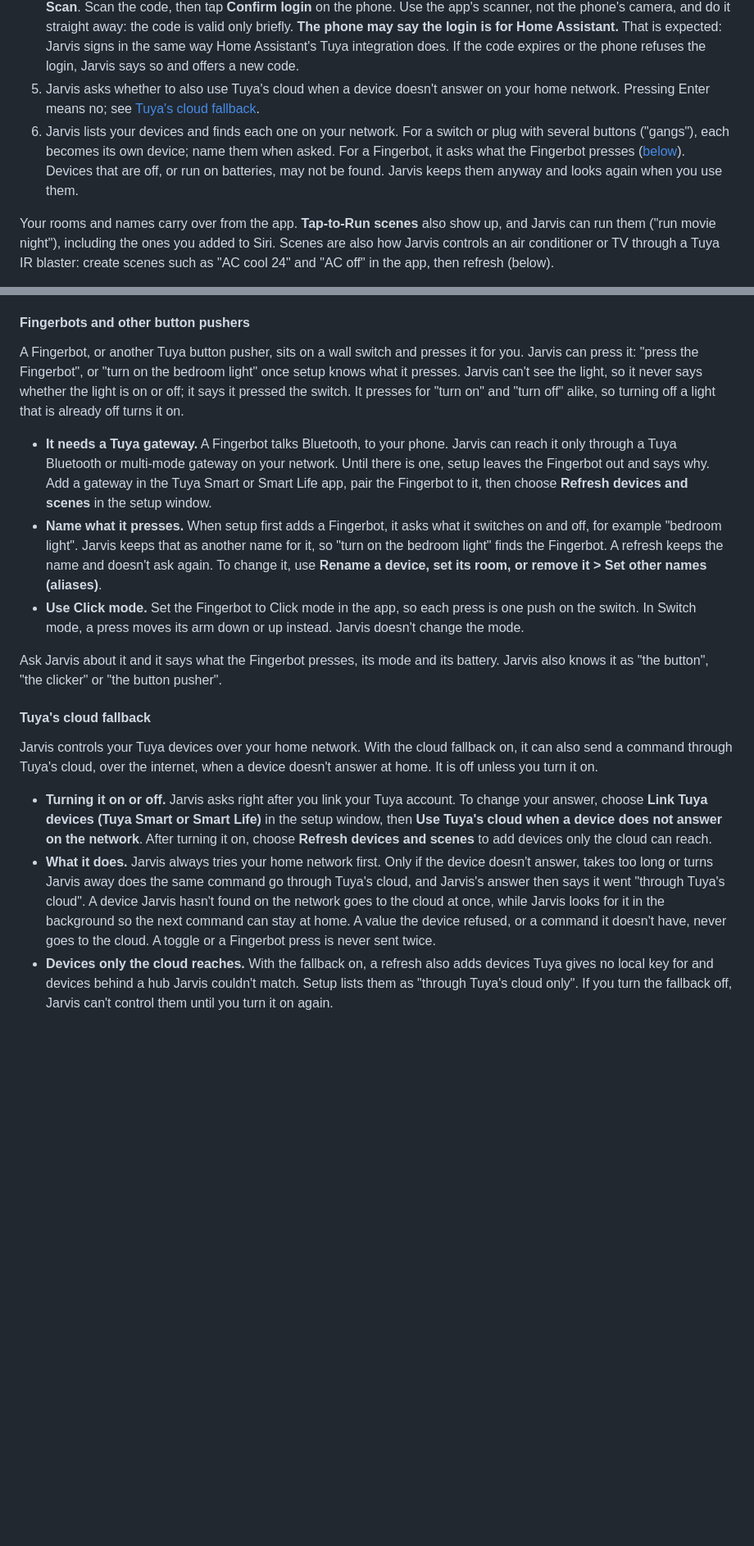
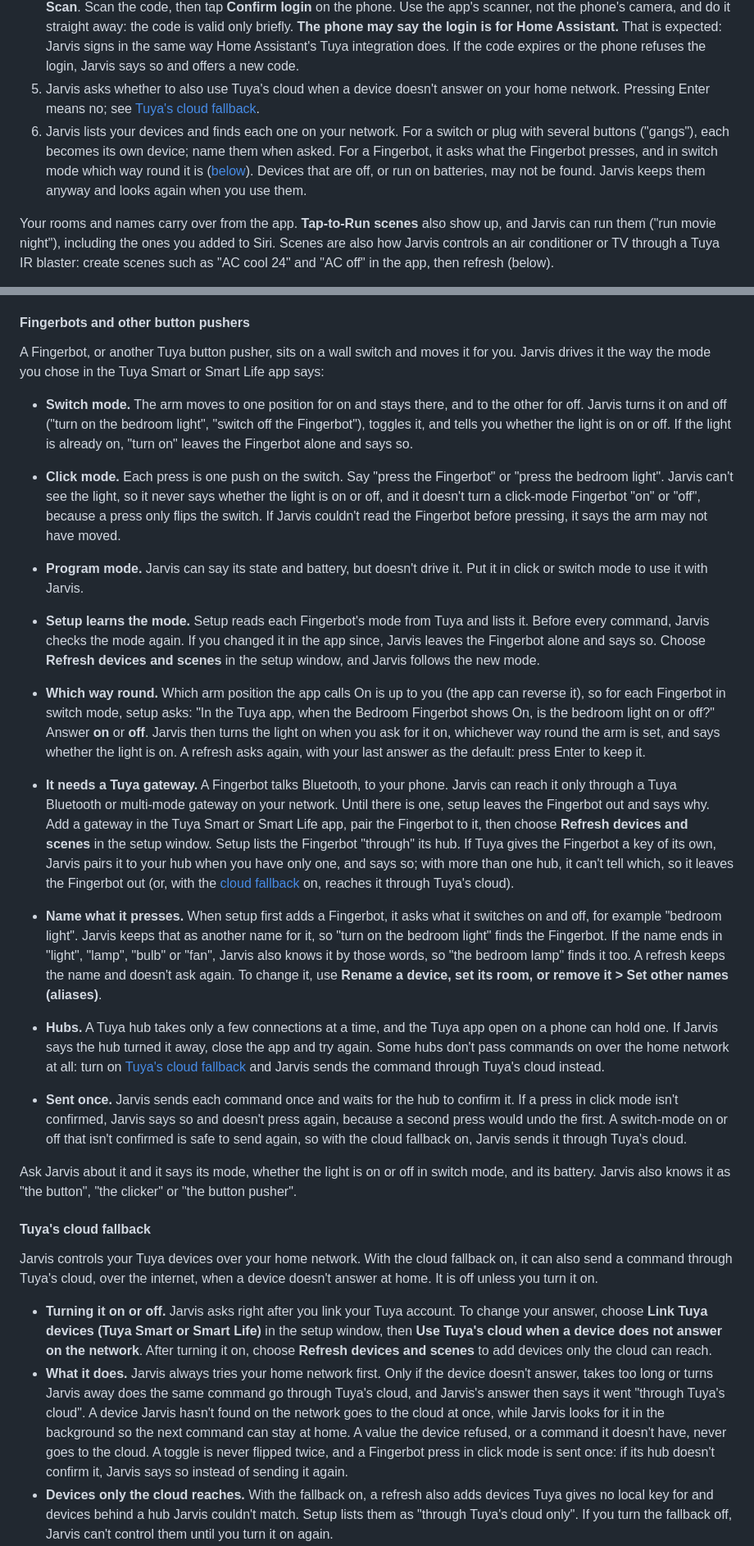
Before and after one commit to rotembab/jarvis-claude-mod, a Markdown page: docs/HOME.md, 2 parts joined by grey strips. Shown at 82% size. GitHub-like rendering; blank space fills up the shorter version.

Commit message:
Docs: Fingerbot modes, which way round it is, and its hub
HOME.md: the Fingerbot section by mode (switch, click, program), the
question about which way round a switch-mode Fingerbot is, the only-hub
pairing, light and fan words from what it presses, and sent-once commands;
the cloud fallback's "never sent twice" sentence; troubleshooting rows for
a mode changed in the app, the wrong way round, a hub that turns Jarvis
away or does not confirm, a hub not found, and a Fingerbot saved before.
DEVELOPING.md: the Buttons paragraph (button_mode, switch_inverted,
send_once and the two unconfirmed errors, hub parents, the wire test) and
the cloud fallback's replay of a press.

Co-Authored-By: Claude Opus 5.5 (1M context) <noreply@anthropic.com>
Claude-Session: https://claude.ai/code/session_01GSeUZUtURnXixSDxGtgFXn

```diff
--- a/docs/HOME.md
+++ b/docs/HOME.md
@@ -81,7 +81,7 @@ Use the same app, the one your devices are in, for every step. Tuya Smart and Sm
 3. In the setup window, choose **Link Tuya devices (Tuya Smart or Smart Life)**, then **Link your Tuya account** if it asks, and type the User Code.
 4. A QR code appears in the window and as an image. In the same app, go to the **Home** tab and tap **+** (top right), then **Scan**. Scan the code, then tap **Confirm login** on the phone. Use the app's scanner, not the phone's camera, and do it straight away: the code is valid only briefly. **The phone may say the login is for Home Assistant.** That is expected: Jarvis signs in the same way Home Assistant's Tuya integration does. If the code expires or the phone refuses the login, Jarvis says so and offers a new code.
 5. Jarvis asks whether to also use Tuya's cloud when a device doesn't answer on your home network. Pressing Enter means no; see [Tuya's cloud fallback](#tuyas-cloud-fallback).
-6. Jarvis lists your devices and finds each one on your network. For a switch or plug with several buttons ("gangs"), each becomes its own device; name them when asked. For a Fingerbot, it asks what the Fingerbot presses ([below](#fingerbots-and-other-button-pushers)). Devices that are off, or run on batteries, may not be found. Jarvis keeps them anyway and looks again when you use them.
+6. Jarvis lists your devices and finds each one on your network. For a switch or plug with several buttons ("gangs"), each becomes its own device; name them when asked. For a Fingerbot, it asks what the Fingerbot presses, and in switch mode which way round it is ([below](#fingerbots-and-other-button-pushers)). Devices that are off, or run on batteries, may not be found. Jarvis keeps them anyway and looks again when you use them.
 
 Your rooms and names carry over from the app. **Tap-to-Run scenes** also show up, and Jarvis can run them ("run movie night"), including the ones you added to Siri. Scenes are also how Jarvis controls an air conditioner or TV through a Tuya IR blaster: create scenes such as "AC cool 24" and "AC off" in the app, then refresh (below).
 
@@ -98,20 +98,27 @@ The link uses Home Assistant's Tuya sign-in. Tuya has not published it for other
 
 #### Fingerbots and other button pushers
 
-A Fingerbot, or another Tuya button pusher, sits on a wall switch and presses it for you. Jarvis can press it: "press the Fingerbot", or "turn on the bedroom light" once setup knows what it presses. Jarvis can't see the light, so it never says whether the light is on or off; it says it pressed the switch. It presses for "turn on" and "turn off" alike, so turning off a light that is already off turns it on.
+A Fingerbot, or another Tuya button pusher, sits on a wall switch and moves it for you. Jarvis drives it the way the mode you chose in the Tuya Smart or Smart Life app says:
 
-- **It needs a Tuya gateway.** A Fingerbot talks Bluetooth, to your phone. Jarvis can reach it only through a Tuya Bluetooth or multi-mode gateway on your network. Until there is one, setup leaves the Fingerbot out and says why. Add a gateway in the Tuya Smart or Smart Life app, pair the Fingerbot to it, then choose **Refresh devices and scenes** in the setup window.
-- **Name what it presses.** When setup first adds a Fingerbot, it asks what it switches on and off, for example "bedroom light". Jarvis keeps that as another name for it, so "turn on the bedroom light" finds the Fingerbot. A refresh keeps the name and doesn't ask again. To change it, use **Rename a device, set its room, or remove it > Set other names (aliases)**.
-- **Use Click mode.** Set the Fingerbot to Click mode in the app, so each press is one push on the switch. In Switch mode, a press moves its arm down or up instead. Jarvis doesn't change the mode.
+- **Switch mode.** The arm moves to one position for on and stays there, and to the other for off. Jarvis turns it on and off ("turn on the bedroom light", "switch off the Fingerbot"), toggles it, and tells you whether the light is on or off. If the light is already on, "turn on" leaves the Fingerbot alone and says so.
+- **Click mode.** Each press is one push on the switch. Say "press the Fingerbot" or "press the bedroom light". Jarvis can't see the light, so it never says whether the light is on or off, and it doesn't turn a click-mode Fingerbot "on" or "off", because a press only flips the switch. If Jarvis couldn't read the Fingerbot before pressing, it says the arm may not have moved.
+- **Program mode.** Jarvis can say its state and battery, but doesn't drive it. Put it in click or switch mode to use it with Jarvis.
 
-Ask Jarvis about it and it says what the Fingerbot presses, its mode and its battery. Jarvis also knows it as "the button", "the clicker" or "the button pusher".
+- **Setup learns the mode.** Setup reads each Fingerbot's mode from Tuya and lists it. Before every command, Jarvis checks the mode again. If you changed it in the app since, Jarvis leaves the Fingerbot alone and says so. Choose **Refresh devices and scenes** in the setup window, and Jarvis follows the new mode.
+- **Which way round.** Which arm position the app calls On is up to you (the app can reverse it), so for each Fingerbot in switch mode, setup asks: "In the Tuya app, when the Bedroom Fingerbot shows On, is the bedroom light on or off?" Answer **on** or **off**. Jarvis then turns the light on when you ask for it on, whichever way round the arm is set, and says whether the light is on. A refresh asks again, with your last answer as the default: press Enter to keep it.
+- **It needs a Tuya gateway.** A Fingerbot talks Bluetooth, to your phone. Jarvis can reach it only through a Tuya Bluetooth or multi-mode gateway on your network. Until there is one, setup leaves the Fingerbot out and says why. Add a gateway in the Tuya Smart or Smart Life app, pair the Fingerbot to it, then choose **Refresh devices and scenes** in the setup window. Setup lists the Fingerbot "through" its hub. If Tuya gives the Fingerbot a key of its own, Jarvis pairs it to your hub when you have only one, and says so; with more than one hub, it can't tell which, so it leaves the Fingerbot out (or, with the [cloud fallback](#tuyas-cloud-fallback) on, reaches it through Tuya's cloud).
+- **Name what it presses.** When setup first adds a Fingerbot, it asks what it switches on and off, for example "bedroom light". Jarvis keeps that as another name for it, so "turn on the bedroom light" finds the Fingerbot. If the name ends in "light", "lamp", "bulb" or "fan", Jarvis also knows it by those words, so "the bedroom lamp" finds it too. A refresh keeps the name and doesn't ask again. To change it, use **Rename a device, set its room, or remove it > Set other names (aliases)**.
+- **Hubs.** A Tuya hub takes only a few connections at a time, and the Tuya app open on a phone can hold one. If Jarvis says the hub turned it away, close the app and try again. Some hubs don't pass commands on over the home network at all: turn on [Tuya's cloud fallback](#tuyas-cloud-fallback) and Jarvis sends the command through Tuya's cloud instead.
+- **Sent once.** Jarvis sends each command once and waits for the hub to confirm it. If a press in click mode isn't confirmed, Jarvis says so and doesn't press again, because a second press would undo the first. A switch-mode on or off that isn't confirmed is safe to send again, so with the cloud fallback on, Jarvis sends it through Tuya's cloud.
+
+Ask Jarvis about it and it says its mode, whether the light is on or off in switch mode, and its battery. Jarvis also knows it as "the button", "the clicker" or "the button pusher".
 
 #### Tuya's cloud fallback
 
 Jarvis controls your Tuya devices over your home network. With the cloud fallback on, it can also send a command through Tuya's cloud, over the internet, when a device doesn't answer at home. It is off unless you turn it on.
 
 - **Turning it on or off.** Jarvis asks right after you link your Tuya account. To change your answer, choose **Link Tuya devices (Tuya Smart or Smart Life)** in the setup window, then **Use Tuya's cloud when a device does not answer on the network**. After turning it on, choose **Refresh devices and scenes** to add devices only the cloud can reach.
-- **What it does.** Jarvis always tries your home network first. Only if the device doesn't answer, takes too long or turns Jarvis away does the same command go through Tuya's cloud, and Jarvis's answer then says it went "through Tuya's cloud". A device Jarvis hasn't found on the network goes to the cloud at once, while Jarvis looks for it in the background so the next command can stay at home. A value the device refused, or a command it doesn't have, never goes to the cloud. A toggle or a Fingerbot press is never sent twice.
+- **What it does.** Jarvis always tries your home network first. Only if the device doesn't answer, takes too long or turns Jarvis away does the same command go through Tuya's cloud, and Jarvis's answer then says it went "through Tuya's cloud". A device Jarvis hasn't found on the network goes to the cloud at once, while Jarvis looks for it in the background so the next command can stay at home. A value the device refused, or a command it doesn't have, never goes to the cloud. A toggle is never flipped twice, and a Fingerbot press in click mode is sent once: if its hub doesn't confirm it, Jarvis says so instead of sending it again.
 - **Devices only the cloud reaches.** With the fallback on, a refresh also adds devices Tuya gives no local key for and devices behind a hub Jarvis couldn't match. Setup lists them as "through Tuya's cloud only". If you turn the fallback off, Jarvis can't control them until you turn it on again.
 - **What it can't do.** A Bluetooth device with no Tuya gateway, such as a Fingerbot paired only to your phone, can't be reached either way. If Tuya's cloud says a device is offline, Jarvis says so. If Tuya limits requests, Jarvis sends no commands or scenes through the cloud for a minute.
 - **Devices saved earlier.** Colours and some brightness ranges on devices Jarvis saved before the fallback existed need **Refresh devices and scenes** before the cloud can set them. On and off work right away.
```
Also changed, not shown: other parts of docs/HOME.md (+6 -0 lines), docs/DEVELOPING.md (+2 -2 lines).
